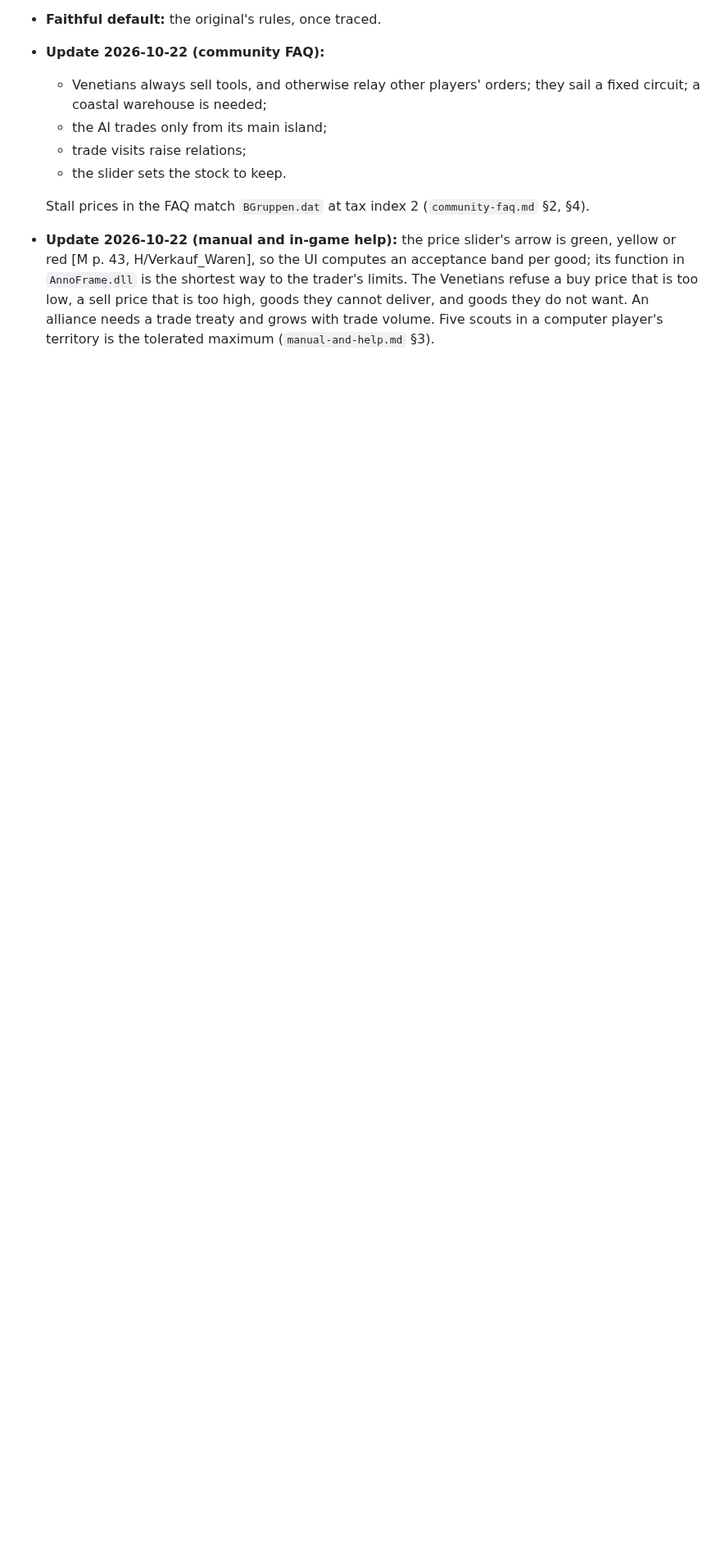
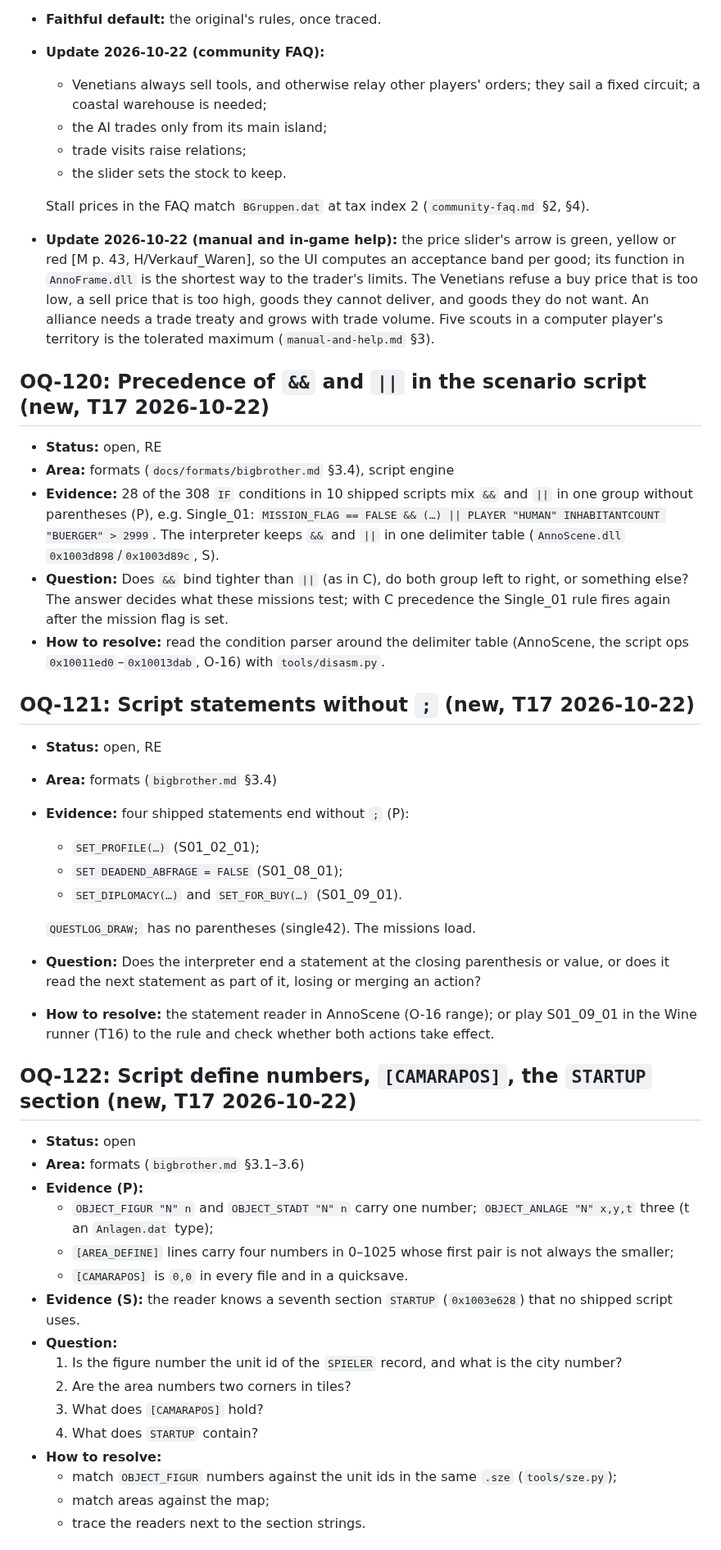
Before and after one commit to Dom-cmyk727/anno_rebuild, a Markdown page: docs/open-questions.md, the part around one of its changes. Shown at 82% size. Rendered like a GitHub page; blank space fills up the shorter version.

Commit message:
docs: OQ-120..123 from the script spec (precedence, missing ';', define numbers, handlers)
Co-Authored-By: Claude Opus 5.5 <noreply@anthropic.com>

```diff
--- a/docs/open-questions.md
+++ b/docs/open-questions.md
@@ -1018,3 +1018,41 @@ The taste options D1b-D16 of `rivers.md` §12 that earlier stages did not list,
 
   Stall prices in the FAQ match `BGruppen.dat` at tax index 2 (`community-faq.md` §2, §4).
 - **Update 2026-10-22 (manual and in-game help):** the price slider's arrow is green, yellow or red [M p. 43, H/Verkauf_Waren], so the UI computes an acceptance band per good; its function in `AnnoFrame.dll` is the shortest way to the trader's limits. The Venetians refuse a buy price that is too low, a sell price that is too high, goods they cannot deliver, and goods they do not want. An alliance needs a trade treaty and grows with trade volume. Five scouts in a computer player's territory is the tolerated maximum (`manual-and-help.md` §3).
+
+## OQ-120: Precedence of `&&` and `||` in the scenario script (new, T17 2026-10-22)
+- **Status:** open, RE
+- **Area:** formats (`docs/formats/bigbrother.md` §3.4), script engine
+- **Evidence:** 28 of the 308 `IF` conditions in 10 shipped scripts mix `&&` and `||` in one group without parentheses (P), e.g. Single_01: `MISSION_FLAG == FALSE && (…) || PLAYER "HUMAN" INHABITANTCOUNT "BUERGER" > 2999`. The interpreter keeps `&&` and `||` in one delimiter table (`AnnoScene.dll` `0x1003d898`/`0x1003d89c`, S).
+- **Question:** Does `&&` bind tighter than `||` (as in C), do both group left to right, or something else? The answer decides what these missions test; with C precedence the Single_01 rule fires again after the mission flag is set.
+- **How to resolve:** read the condition parser around the delimiter table (AnnoScene, the script ops `0x10011ed0`–`0x10013dab`, O-16) with `tools/disasm.py`.
+
+## OQ-121: Script statements without `;` (new, T17 2026-10-22)
+- **Status:** open, RE
+- **Area:** formats (`bigbrother.md` §3.4)
+- **Evidence:** four shipped statements end without `;` (P):
+  - `SET_PROFILE(…)` (S01_02_01);
+  - `SET DEADEND_ABFRAGE = FALSE` (S01_08_01);
+  - `SET_DIPLOMACY(…)` and `SET_FOR_BUY(…)` (S01_09_01).
+
+  `QUESTLOG_DRAW;` has no parentheses (single42). The missions load.
+- **Question:** Does the interpreter end a statement at the closing parenthesis or value, or does it read the next statement as part of it, losing or merging an action?
+- **How to resolve:** the statement reader in AnnoScene (O-16 range); or play S01_09_01 in the Wine runner (T16) to the rule and check whether both actions take effect.
+
+## OQ-122: Script define numbers, `[CAMARAPOS]`, the `STARTUP` section (new, T17 2026-10-22)
+- **Status:** open
+- **Area:** formats (`bigbrother.md` §3.1–3.6)
+- **Evidence (P):**
+  - `OBJECT_FIGUR "N" n` and `OBJECT_STADT "N" n` carry one number; `OBJECT_ANLAGE "N" x,y,t` three (t an `Anlagen.dat` type);
+  - `[AREA_DEFINE]` lines carry four numbers in 0–1025 whose first pair is not always the smaller;
+  - `[CAMARAPOS]` is `0,0` in every file and in a quicksave.
+- **Evidence (S):** the reader knows a seventh section `STARTUP` (`0x1003e628`) that no shipped script uses.
+- **Question:**
+  1. Is the figure number the unit id of the `SPIELER` record, and what is the city number?
+  2. Are the area numbers two corners in tiles?
+  3. What does `[CAMARAPOS]` hold?
+  4. What does `STARTUP` contain?
+- **How to resolve:**
+  - match `OBJECT_FIGUR` numbers against the unit ids in the same `.sze` (`tools/sze.py`);
+  - match areas against the map;
+  - trace the readers next to the section strings.
+
```
Also changed, not shown: other parts of docs/open-questions.md (+9 -0 lines).
